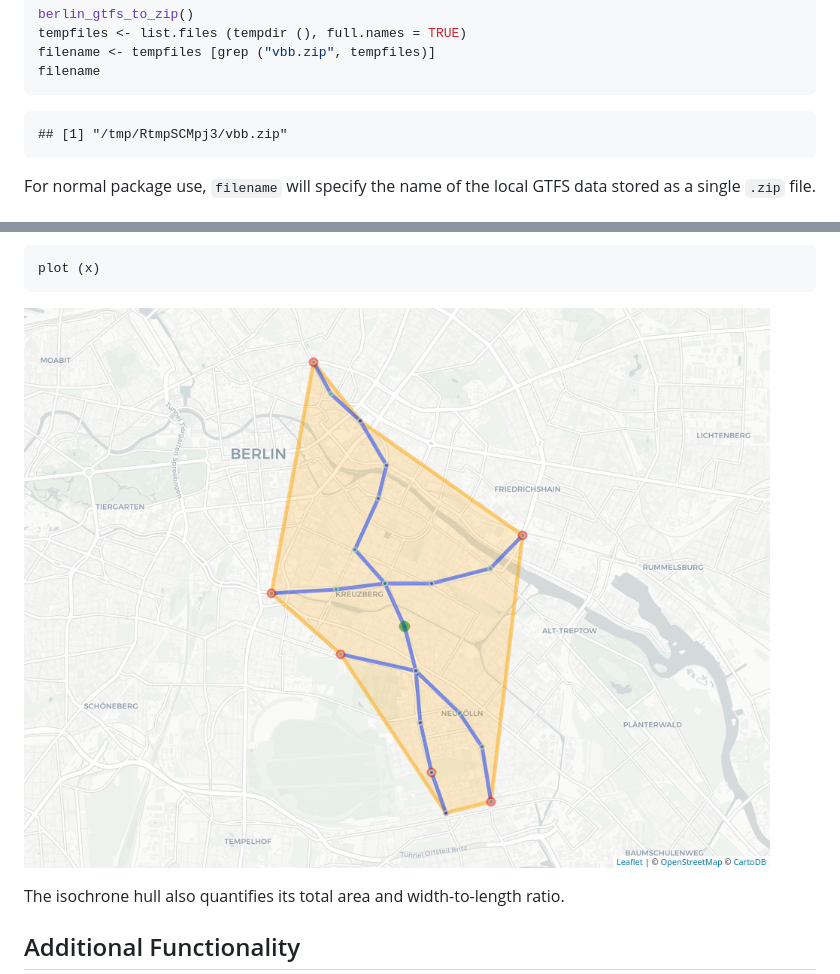
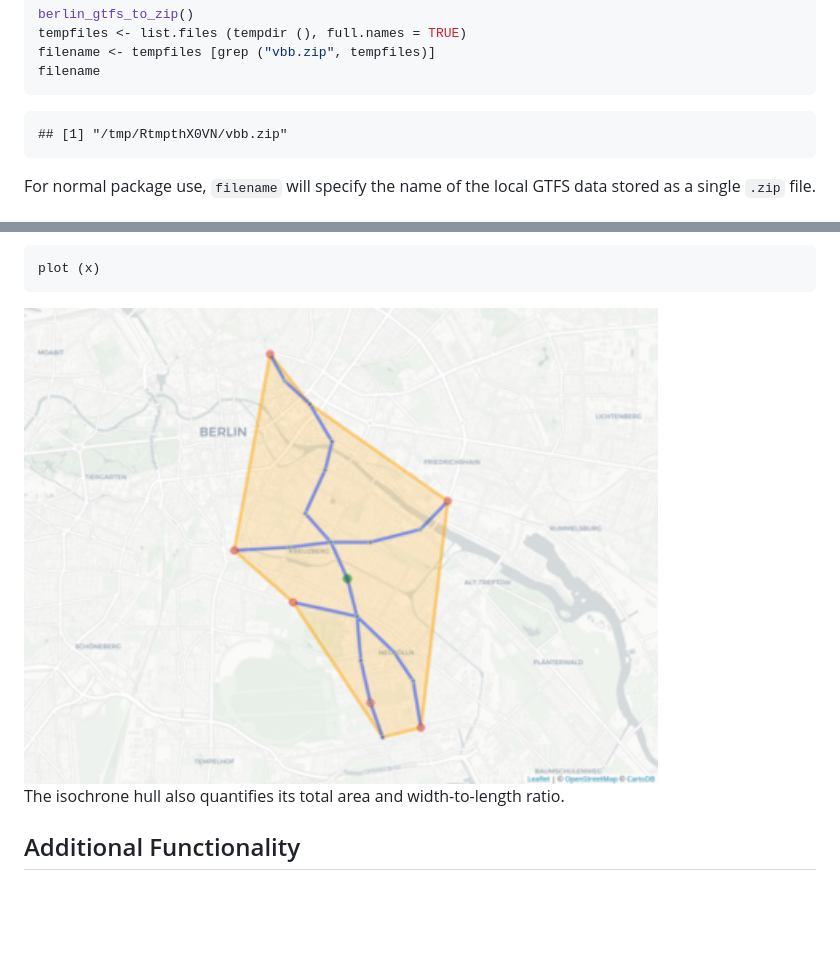
Before and after one commit to UrbanAnalyst/gtfsrouter, a Markdown page: README.md, 2 parts joined by grey strips. GitHub-like rendering; pictures changed too: man/figures/isochrone.png (added); blank space fills up the shorter version.

Commit message:
load readme fig from man/figures

````diff
--- a/README.md
+++ b/README.md
@@ -62,7 +62,7 @@ filename <- tempfiles [grep ("vbb.zip", tempfiles)]
 filename
 ```
 
-    ## [1] "/tmp/RtmpSCMpj3/vbb.zip"
+    ## [1] "/tmp/RtmpthX0VN/vbb.zip"
 
 For normal package use, `filename` will specify the name of the local
 GTFS data stored as a single `.zip` file.
@@ -125,7 +125,7 @@ Isochrone objects have their own plot method:
 plot (x)
 ```
 
-![](./vignettes/isochrone.png)
+<img src="man/figures/isochrone.png" width = "80%"/>
 
 The isochrone hull also quantifies its total area and width-to-length
 ratio.
````
Also changed, not shown: 3 other files.
